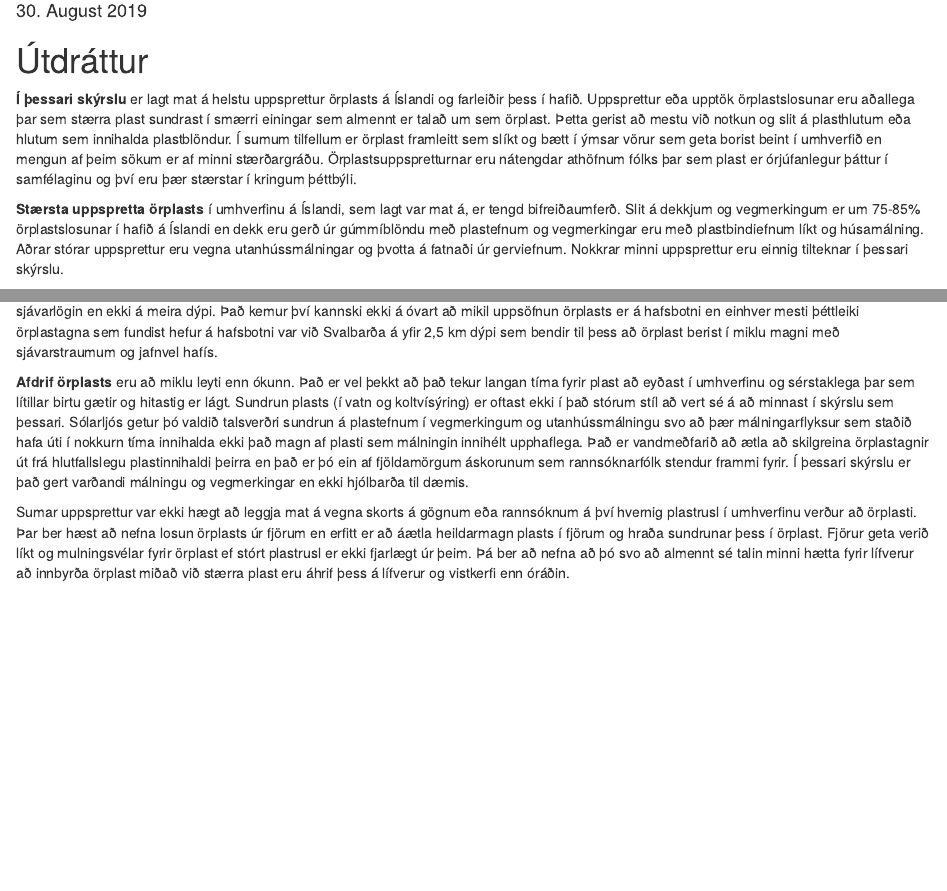
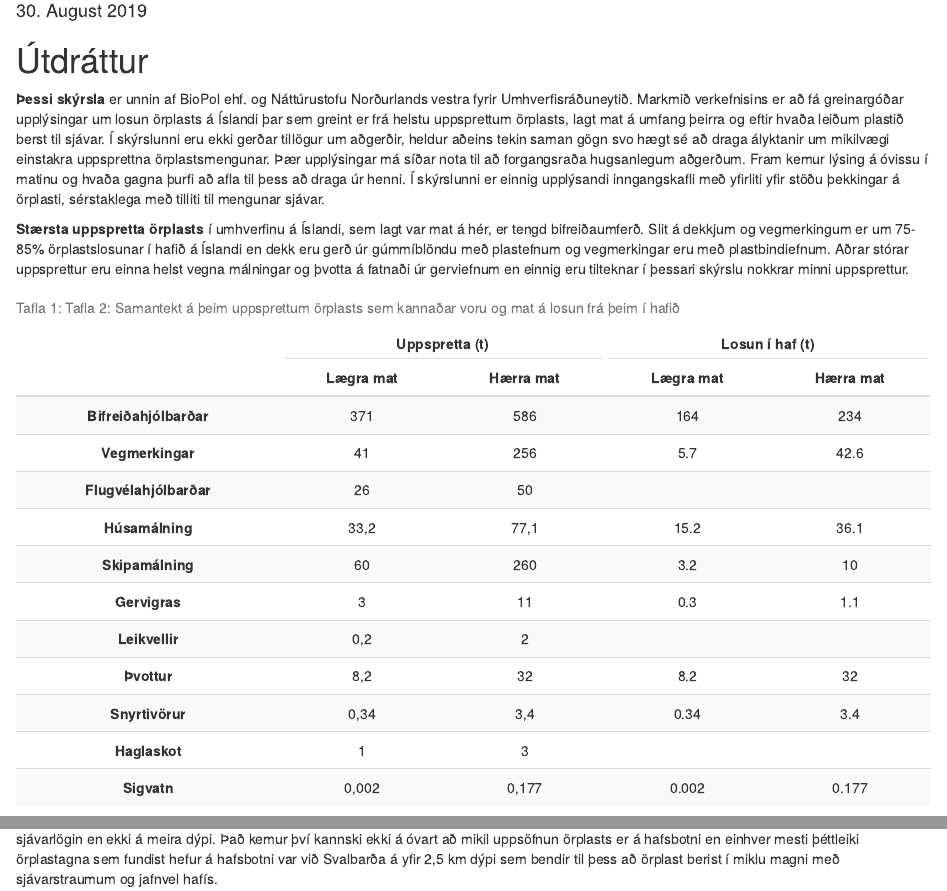
Before and after one commit to harkanatta/orplastskyrslaUAR, an R Markdown document (index.Rmd): the page in a window 1100 px wide, from 300 px down, and a second part further down, joined at a grey line. Rendered offline with R 4.5, knitr and Pandoc, with nearby package versions; drawn as R Markdown's standard HTML page in place of the format the file asks for; some code elsewhere in the file could not run offline.

Commit message:
útdráttur og lokaorð

````diff
--- a/index.Rmd
+++ b/index.Rmd
@@ -50,6 +50,37 @@ if(!knitr:::is_html_output())
 ```
 # Útdráttur {-}
 
-**Í þessari skýrslu** er lagt mat á helstu uppsprettur örplasts á Íslandi og farleiðir þess í hafið. Uppsprettur eða upptök örplastslosunar eru aðallega þar sem stærra plast sundrast í smærri einingar sem almennt er talað um sem örplast. Þetta gerist að mestu við notkun og slit á plasthlutum eða hlutum sem innihalda plastblöndur. Í sumum tilfellum er örplast framleitt sem slíkt og bætt í ýmsar vörur sem geta borist beint í umhverfið en mengun af þeim sökum er af minni stærðargráðu. Örplastsuppspretturnar eru nátengdar athöfnum fólks þar sem plast er órjúfanlegur þáttur í samfélaginu og því eru þær stærstar í kringum þéttbýli.
+**Þessi skýrsla** er unnin af BioPol ehf. og Náttúrustofu Norðurlands vestra fyrir Umhverfisráðuneytið. Markmið verkefnisins er að fá greinargóðar upplýsingar um losun örplasts á Íslandi þar sem greint er frá helstu uppsprettum örplasts, lagt mat á umfang þeirra og eftir hvaða leiðum plastið berst til sjávar. Í skýrslunni eru ekki gerðar tillögur um aðgerðir, heldur aðeins tekin saman gögn svo hægt sé að draga ályktanir um mikilvægi einstakra uppsprettna örplastsmengunar. Þær upplýsingar má síðar nota til að forgangsraða hugsanlegum aðgerðum. Fram kemur lýsing á óvissu í matinu og hvaða gagna þurfi að afla til þess að draga úr henni. Í skýrslunni er einnig upplýsandi inngangskafli með yfirliti yfir stöðu þekkingar á örplasti, sérstaklega með tilliti til mengunar sjávar.
 
-**Stærsta uppspretta örplasts** í umhverfinu á Íslandi, sem lagt var mat á, er tengd bifreiðaumferð. Slit á dekkjum og vegmerkingum er um 75-85% örplastslosunar í hafið á Íslandi en dekk eru gerð úr gúmmíblöndu með plastefnum og vegmerkingar eru með plastbindiefnum líkt og húsamálning. Aðrar stórar uppsprettur eru vegna utanhússmálningar og þvotta á fatnaði úr gerviefnum. Nokkrar minni uppsprettur eru einnig tilteknar í þessari skýrslu.
+**Stærsta uppspretta örplasts** í umhverfinu á Íslandi, sem lagt var mat á hér, er tengd bifreiðaumferð. Slit á dekkjum og vegmerkingum er um 75-85% örplastslosunar í hafið á Íslandi en dekk eru gerð úr gúmmíblöndu með plastefnum og vegmerkingar eru með plastbindiefnum. Aðrar stórar uppsprettur eru einna helst vegna málningar og þvotta á fatnaði úr gerviefnum en einnig eru tilteknar í þessari skýrslu nokkrar minni uppsprettur.
+
+```{r smantekt, echo=FALSE, message=FALSE, warning=FALSE}
+nafn <- c('Bifreiðahjólbarðar',
+'Vegmerkingar',
+'Flugvélahjólbarðar',
+'Húsamálning',
+'Skipamálning',
+'Gervigras',
+'Leikvellir',
+'Þvottur',
+'Snyrtivörur',
+'Haglaskot',
+'Sigvatn')
+
+lagt <- c(371, 41, 26, 33.2, 60, 3, 0.2, 8.2, 0.34, 1, 0.002)
+hatt <- c(586, 256, 50, 77.1, 260, 11, 2, 32, 3.4, 3, 0.177)
+losun <- c(164, 5.7,  "", 15.2, 3.2, 0.3, "", 8.2, 0.34, "", 0.002)
+losunb <- c(234, 42.6, "", 36.1, 10, 1.1, "", 32, 3.4, "", 0.177)
+
+tafla <- data.frame(nafn,lagt,hatt,losun,losunb)
+names(tafla) <- c('','Lægra mat','Hærra mat','Lægra mat','Hærra mat')
+tafla <- format(tafla,  decimal.mark=",", big.mark=".", drop0trailing=T)
+require(kableExtra)
+
+if (knitr::is_html_output()) {
+  knitr::kable(tafla, booktabs=T, align = "c", caption = 'Samantekt á þeim uppsprettum örplasts sem kannaðar voru og mat á losun frá þeim í hafið' ) %>%
+  kable_styling("striped",full_width = T) %>%
+  add_header_above(c(" "=1,'Uppspretta (t)'=2, 'Losun í haf (t)'=2)) %>%
+  column_spec(1, bold = T)
+} else{
+  knitr::kable(tafla, booktabs=T, align = "c", caption = 'Samantekt á þeim uppsprettum örplasts sem kannaðar voru og mat á losun frám þeim í hafið.' )
@@ -143,3 +176,0 @@ if (knitr::is_html_output()) {
-**Afdrif örplasts** eru að miklu leyti enn ókunn. Það er vel þekkt að það tekur langan tíma fyrir plast að eyðast í umhverfinu og sérstaklega þar sem lítillar birtu gætir og hitastig er lágt. Sundrun plasts (í vatn og koltvísýring) er oftast ekki í það stórum stíl að vert sé á að minnast í skýrslu sem þessari. Sólarljós getur þó valdið talsverðri sundrun á plastefnum í vegmerkingum og utanhússmálningu svo að þær málningarflyksur sem staðið hafa úti í nokkurn tíma innihalda ekki það magn af plasti sem málningin innihélt upphaflega. Það er vandmeðfarið að ætla að skilgreina örplastagnir út frá hlutfallslegu plastinnihaldi þeirra en það er þó ein af fjöldamörgum áskorunum sem  rannsóknarfólk stendur frammi fyrir. Í þessari skýrslu er það gert varðandi málningu og vegmerkingar en ekki hjólbarða til dæmis.
-
-Sumar uppsprettur var ekki hægt að leggja mat á vegna skorts á gögnum eða rannsóknum á því hvernig plastrusl í umhverfinu verður að örplasti. Þar ber hæst að nefna losun örplasts úr fjörum en erfitt er að áætla heildarmagn plasts í fjörum og hraða sundrunar þess í örplast. Fjörur geta verið líkt og mulningsvélar fyrir örplast ef stórt plastrusl er ekki fjarlægt úr þeim. Þá ber að nefna að þó svo að almennt sé talin minni hætta fyrir lífverur að innbyrða örplast miðað við stærra plast eru áhrif þess á lífverur og vistkerfi enn óráðin.
````
Also changed, not shown: 03-Uppspr.Rmd (+42 -38 lines), index.Rmd (13 more changed lines).
